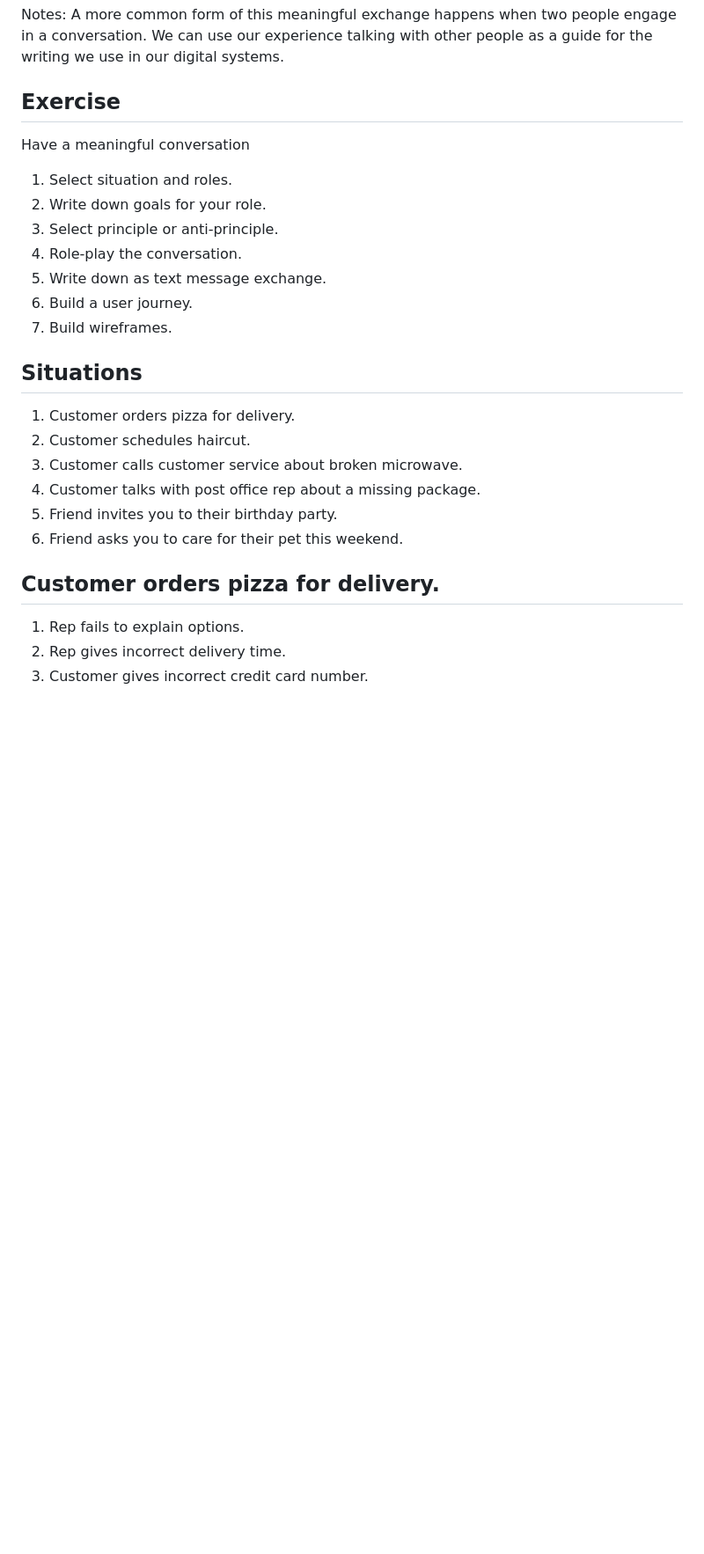
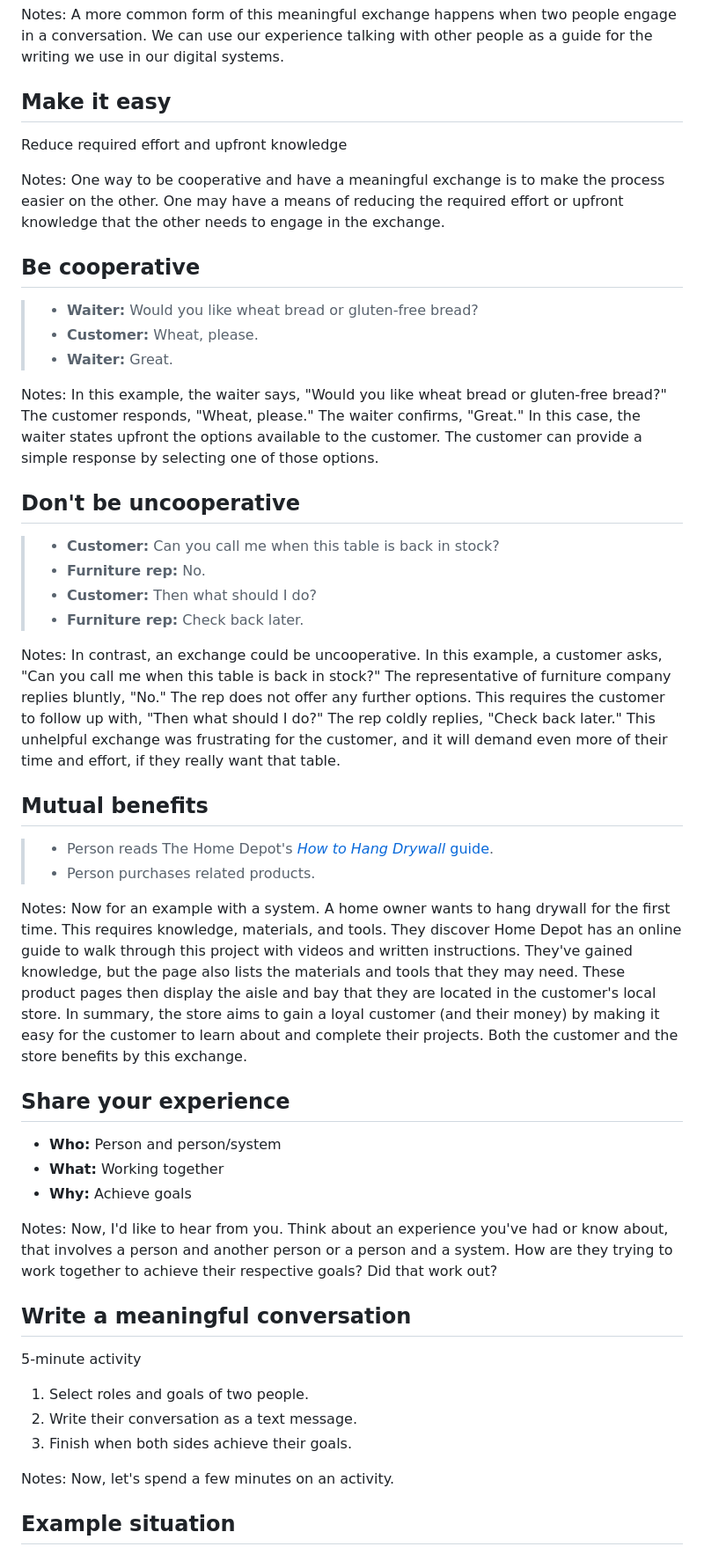
Before and after one commit to basham/swit-workshop-writing, a Markdown page: slides.md, the part around the change printed below. Shown: that part at 88% size. Rendered like a GitHub page; blank space fills up the shorter version.

Commit message:
Work on slides

```diff
--- a/slides.md
+++ b/slides.md
@@ -196,33 +151,71 @@ A more common form of this meaningful exchange happens when two people engage in
 
 
 
-## Exercise
+## Make it easy
 
-Have a meaningful conversation
+Reduce required effort and upfront knowledge
 
-1. Select situation and roles.
-2. Write down goals for your role.
-3. Select principle or anti-principle.
-4. Role-play the conversation.
-5. Write down as text message exchange.
-6. Build a user journey.
-7. Build wireframes.
+Notes:
+One way to be cooperative and have a meaningful exchange is to make the process easier on the other. One may have a means of reducing the required effort or upfront knowledge that the other needs to engage in the exchange.
 
 
 
-## Situations
+## Be cooperative
 
-1. Customer orders pizza for delivery.
-2. Customer schedules haircut.
-3. Customer calls customer service about broken microwave.
-4. Customer talks with post office rep about a missing package.
-5. Friend invites you to their birthday party.
-6. Friend asks you to care for their pet this weekend.
+> - **Waiter:** Would you like wheat bread or gluten-free bread?
+> - **Customer:** Wheat, please.
+> - **Waiter:** Great.
+
+Notes:
+In this example, the waiter says, "Would you like wheat bread or gluten-free bread?" The customer responds, "Wheat, please." The waiter confirms, "Great." In this case, the waiter states upfront the options available to the customer. The customer can provide a simple response by selecting one of those options.
 
 
 
-## Customer orders pizza for delivery.
+## Don't be uncooperative
 
-1. Rep fails to explain options.
-2. Rep gives incorrect delivery time.
-3. Customer gives incorrect credit card number.
+> - **Customer:** Can you call me when this table is back in stock?
+> - **Furniture rep:** No.
+> - **Customer:** Then what should I do?
+> - **Furniture rep:** Check back later.
+
+Notes:
+In contrast, an exchange could be uncooperative. In this example, a customer asks, "Can you call me when this table is back in stock?" The representative of furniture company replies bluntly, "No." The rep does not offer any further options. This requires the customer to follow up with, "Then what should I do?" The rep coldly replies, "Check back later." This unhelpful exchange was frustrating for the customer, and it will demand even more of their time and effort, if they really want that table.
+
+
+
+## Mutual benefits
+
+> - Person reads The Home Depot's [*How to Hang Drywall* guide](https://www.homedepot.com/c/ah/how-to-hang-drywall/9ba683603be9fa5395fab90cbb4826d).
+> - Person purchases related products.
+
+Notes:
+Now for an example with a system. A home owner wants to hang drywall for the first time. This requires knowledge, materials, and tools. They discover Home Depot has an online guide to walk through this project with videos and written instructions. They've gained knowledge, but the page also lists the materials and tools that they may need. These product pages then display the aisle and bay that they are located in the customer's local store. In summary, the store aims to gain a loyal customer (and their money) by making it easy for the customer to learn about and complete their projects. Both the customer and the store benefits by this exchange.
+
+
+
+## Share your experience
+
+- **Who:** Person and person/system
+- **What:** Working together
+- **Why:** Achieve goals
+
+Notes:
+Now, I'd like to hear from you. Think about an experience you've had or know about, that involves a person and another person or a person and a system. How are they trying to work together to achieve their respective goals? Did that work out?
+
+
+
+## Write a meaningful conversation
+
+5-minute activity
+
+1. Select roles and goals of two people.
+2. Write their conversation as a text message.
+3. Finish when both sides achieve their goals.
+
+Notes:
+Now, let's spend a few minutes on an activity.
+
+
+
+## Example situation
+
```
Also changed, not shown: other parts of slides.md (+76 -47 lines).
